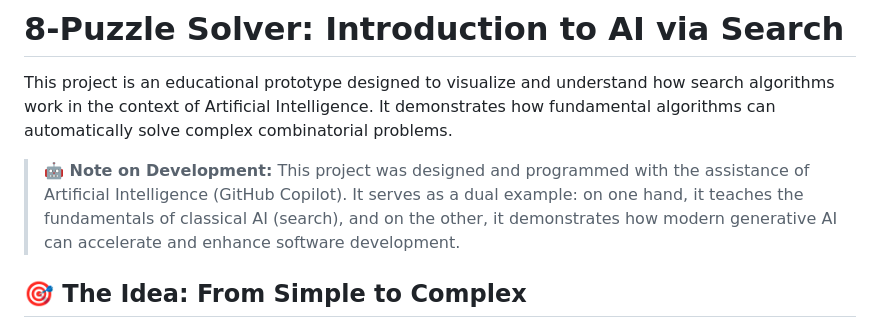
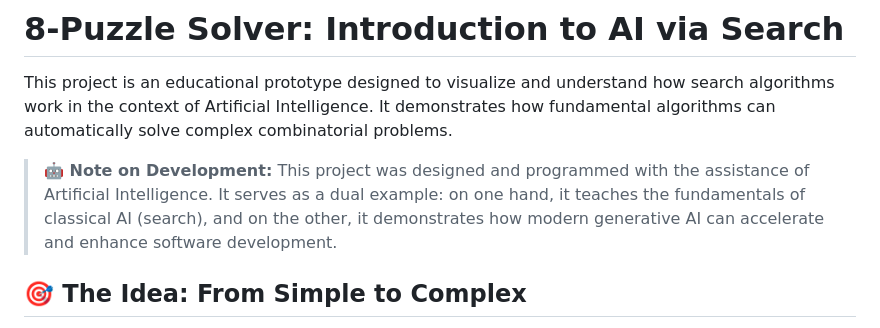
Before and after one commit to protos50/8-puzzleSolver-A--BFS, a Markdown page: README.md, the part around the change. Rendered like a GitHub page.

Commit message:
Update documentation and configuration

```diff
--- a/README.md
+++ b/README.md
@@ -2,7 +2,7 @@
 
 This project is an educational prototype designed to visualize and understand how search algorithms work in the context of Artificial Intelligence. It demonstrates how fundamental algorithms can automatically solve complex combinatorial problems.
 
-> **🤖 Note on Development:** This project was designed and programmed with the assistance of Artificial Intelligence (GitHub Copilot). It serves as a dual example: on one hand, it teaches the fundamentals of classical AI (search), and on the other, it demonstrates how modern generative AI can accelerate and enhance software development.
+> **🤖 Note on Development:** This project was designed and programmed with the assistance of Artificial Intelligence. It serves as a dual example: on one hand, it teaches the fundamentals of classical AI (search), and on the other, it demonstrates how modern generative AI can accelerate and enhance software development.
 
 ## 🎯 The Idea: From Simple to Complex
 
```
